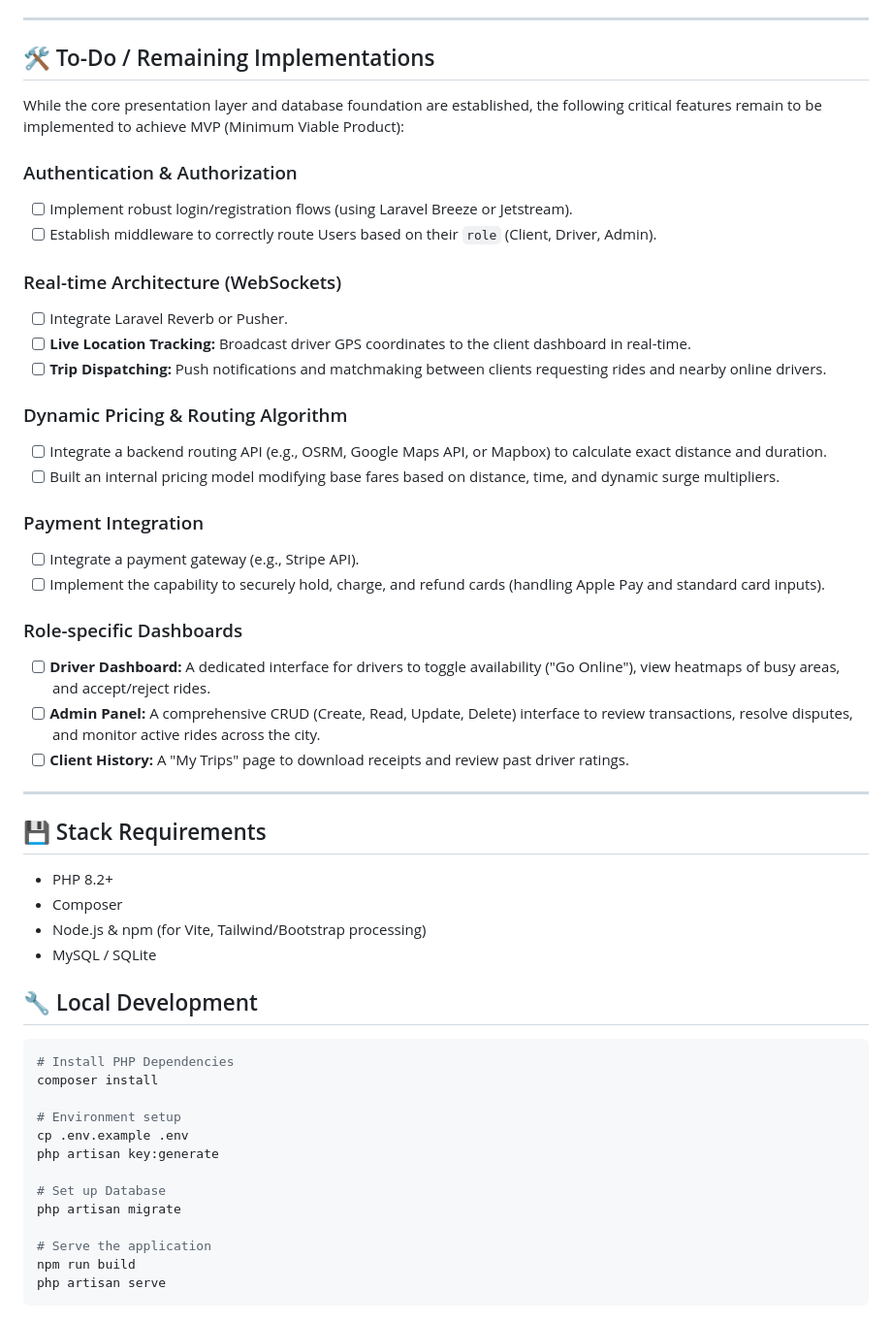
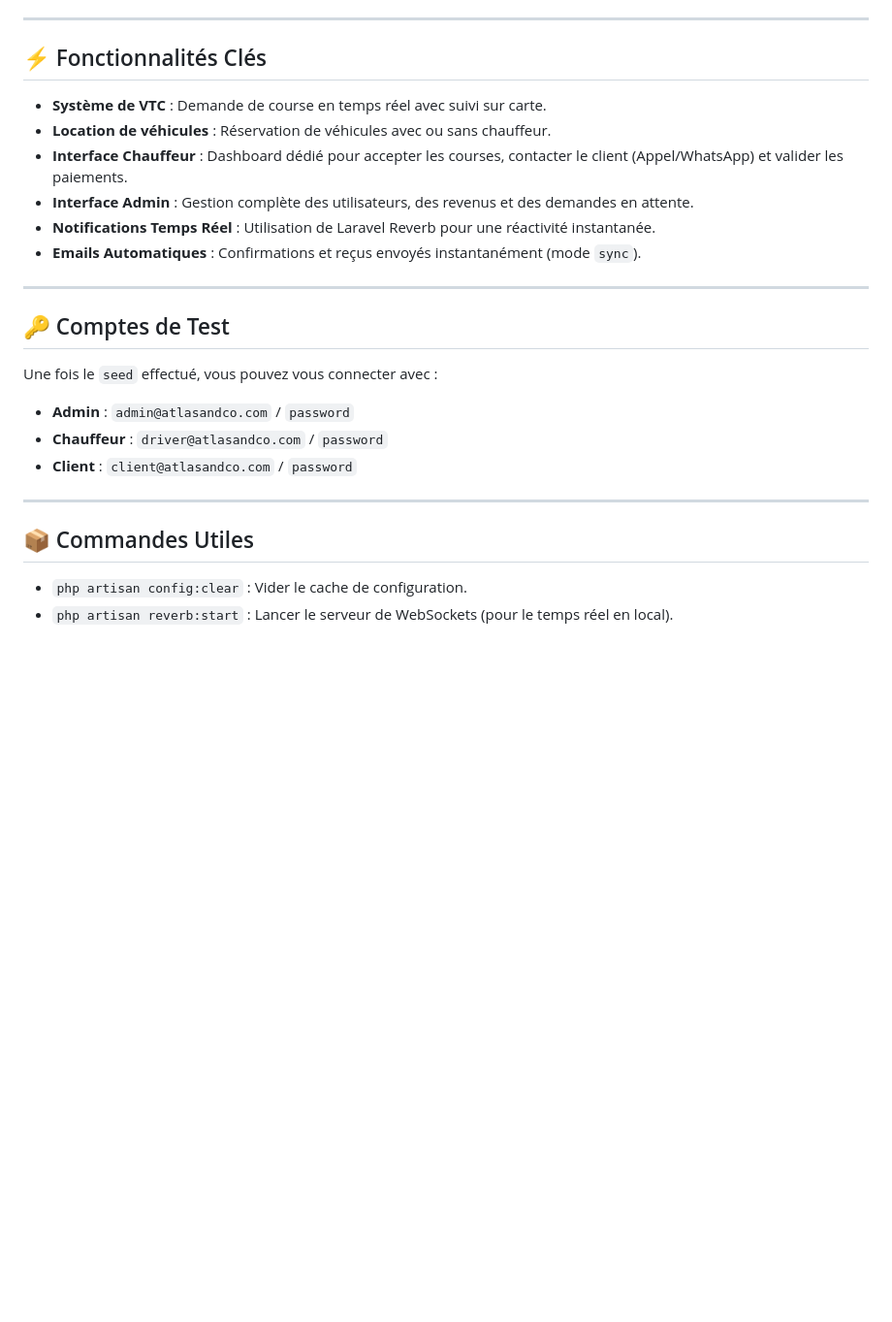
Before and after one commit to Leandre99/Auraride, a Markdown page: README.md, the part around one of its changes. Shown at 97% size. GitHub-like rendering; blank space fills up the shorter version.

````diff
--- a/README.md
+++ b/README.md
@@ -25,53 +76,24 @@ Unlike standard ride-sharing overlays, AuraRide implements a rich glassmorphism
 
 ---
 
-## 🛠️ To-Do / Remaining Implementations
-
-While the core presentation layer and database foundation are established, the following critical features remain to be implemented to achieve MVP (Minimum Viable Product):
-
-### Authentication & Authorization
-- [ ] Implement robust login/registration flows (using Laravel Breeze or Jetstream).
-- [ ] Establish middleware to correctly route Users based on their `role` (Client, Driver, Admin).
-
-### Real-time Architecture (WebSockets)
-- [ ] Integrate Laravel Reverb or Pusher.
-- [ ] **Live Location Tracking:** Broadcast driver GPS coordinates to the client dashboard in real-time.
-- [ ] **Trip Dispatching:** Push notifications and matchmaking between clients requesting rides and nearby online drivers.
-
-### Dynamic Pricing & Routing Algorithm
-- [ ] Integrate a backend routing API (e.g., OSRM, Google Maps API, or Mapbox) to calculate exact distance and duration.
-- [ ] Built an internal pricing model modifying base fares based on distance, time, and dynamic surge multipliers.
-
-### Payment Integration
-- [ ] Integrate a payment gateway (e.g., Stripe API).
-- [ ] Implement the capability to securely hold, charge, and refund cards (handling Apple Pay and standard card inputs).
-
-### Role-specific Dashboards
-- [ ] **Driver Dashboard:** A dedicated interface for drivers to toggle availability ("Go Online"), view heatmaps of busy areas, and accept/reject rides.
-- [ ] **Admin Panel:** A comprehensive CRUD (Create, Read, Update, Delete) interface to review transactions, resolve disputes, and monitor active rides across the city.
-- [ ] **Client History:** A "My Trips" page to download receipts and review past driver ratings.
+## ⚡ Fonctionnalités Clés
+*   **Système de VTC** : Demande de course en temps réel avec suivi sur carte.
+*   **Location de véhicules** : Réservation de véhicules avec ou sans chauffeur.
+*   **Interface Chauffeur** : Dashboard dédié pour accepter les courses, contacter le client (Appel/WhatsApp) et valider les paiements.
+*   **Interface Admin** : Gestion complète des utilisateurs, des revenus et des demandes en attente.
+*   **Notifications Temps Réel** : Utilisation de Laravel Reverb pour une réactivité instantanée.
+*   **Emails Automatiques** : Confirmations et reçus envoyés instantanément (mode `sync`).
 
 ---
 
-## 💾 Stack Requirements
-- PHP 8.2+
-- Composer
-- Node.js & npm (for Vite, Tailwind/Bootstrap processing)
-- MySQL / SQLite
+## 🔑 Comptes de Test
+Une fois le `seed` effectué, vous pouvez vous connecter avec :
+*   **Admin** : `admin@atlasandco.com` / `password`
+*   **Chauffeur** : `driver@atlasandco.com` / `password`
+*   **Client** : `client@atlasandco.com` / `password`
 
-## 🔧 Local Development
-```bash
-# Install PHP Dependencies
-composer install
+---
 
-# Environment setup
-cp .env.example .env
-php artisan key:generate
-
-# Set up Database
-php artisan migrate
-
-# Serve the application
-npm run build
-php artisan serve
-```
+## 📦 Commandes Utiles
+*   `php artisan config:clear` : Vider le cache de configuration.
+*   `php artisan reverb:start` : Lancer le serveur de WebSockets (pour le temps réel en local).
````
Also changed, not shown: other parts of README.md (+69 -18 lines).
